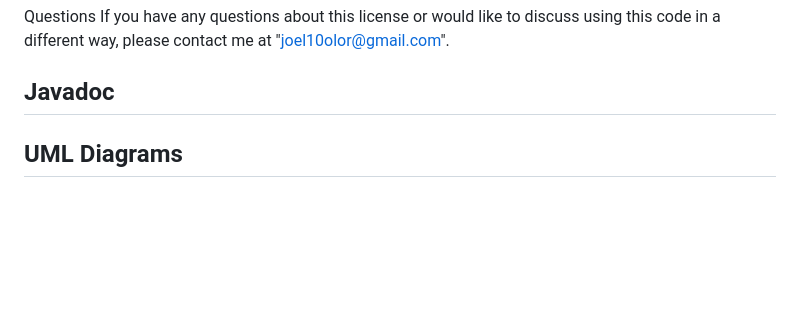
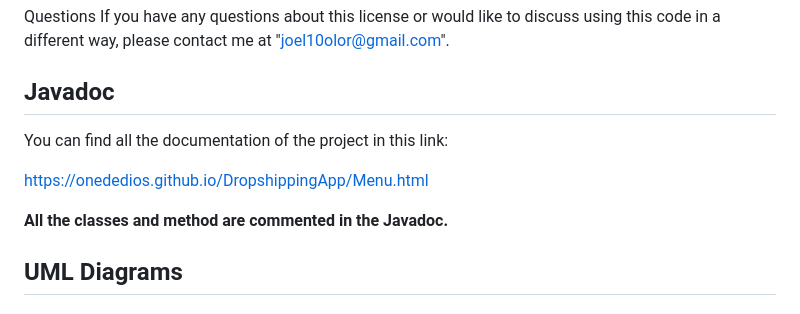
Before and after one commit to Onededios/DropshippingApp, a Markdown page: README.md, the part around the change. Drawn GitHub-style; blank space fills up the shorter version.

```diff
--- a/README.md
+++ b/README.md
@@ -13,6 +13,11 @@ If you create derivative works based on this code, you must share them under the
 Questions
 If you have any questions about this license or would like to discuss using this code in a different way, please contact me at "joel10olor@gmail.com".
 ## Javadoc
+You can find all the documentation of the project in this link:
+
+https://onededios.github.io/DropshippingApp/Menu.html
+
+**All the classes and method are commented in the Javadoc.**
 
 ## UML Diagrams
 ### UML Class Diagram
```
